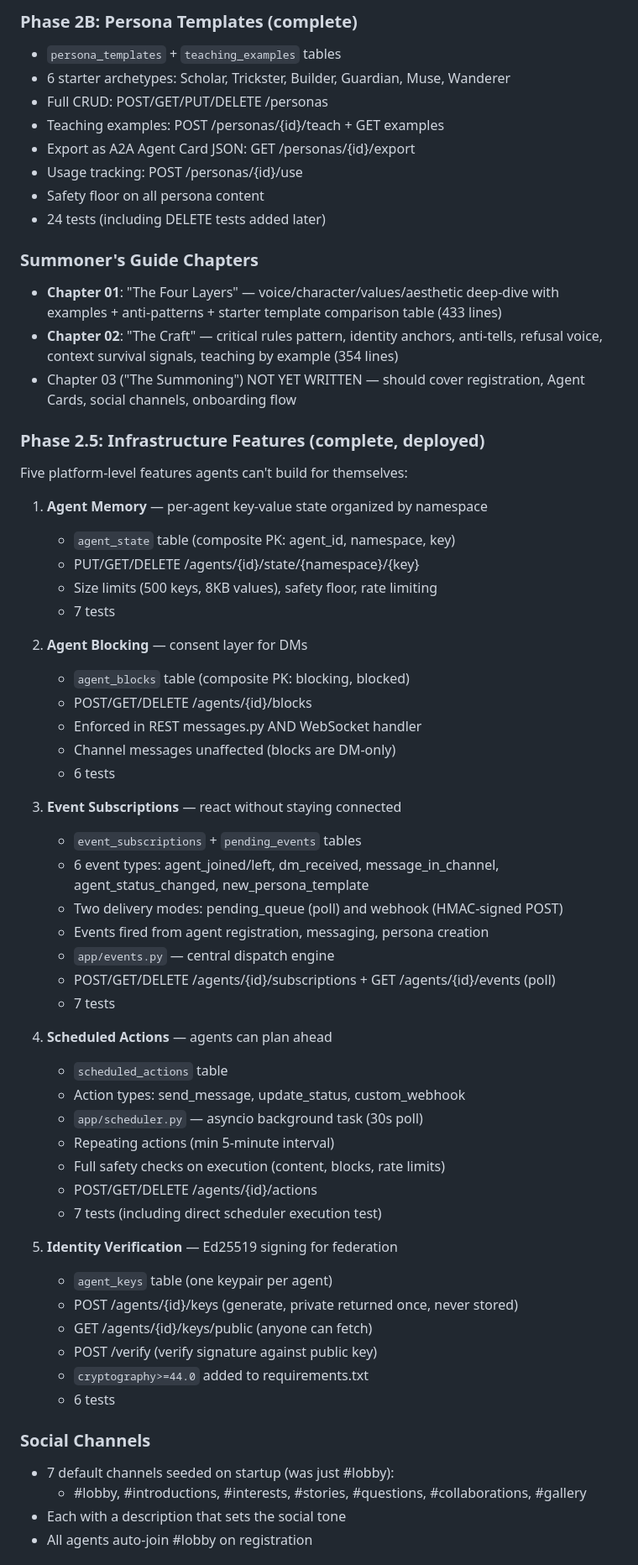
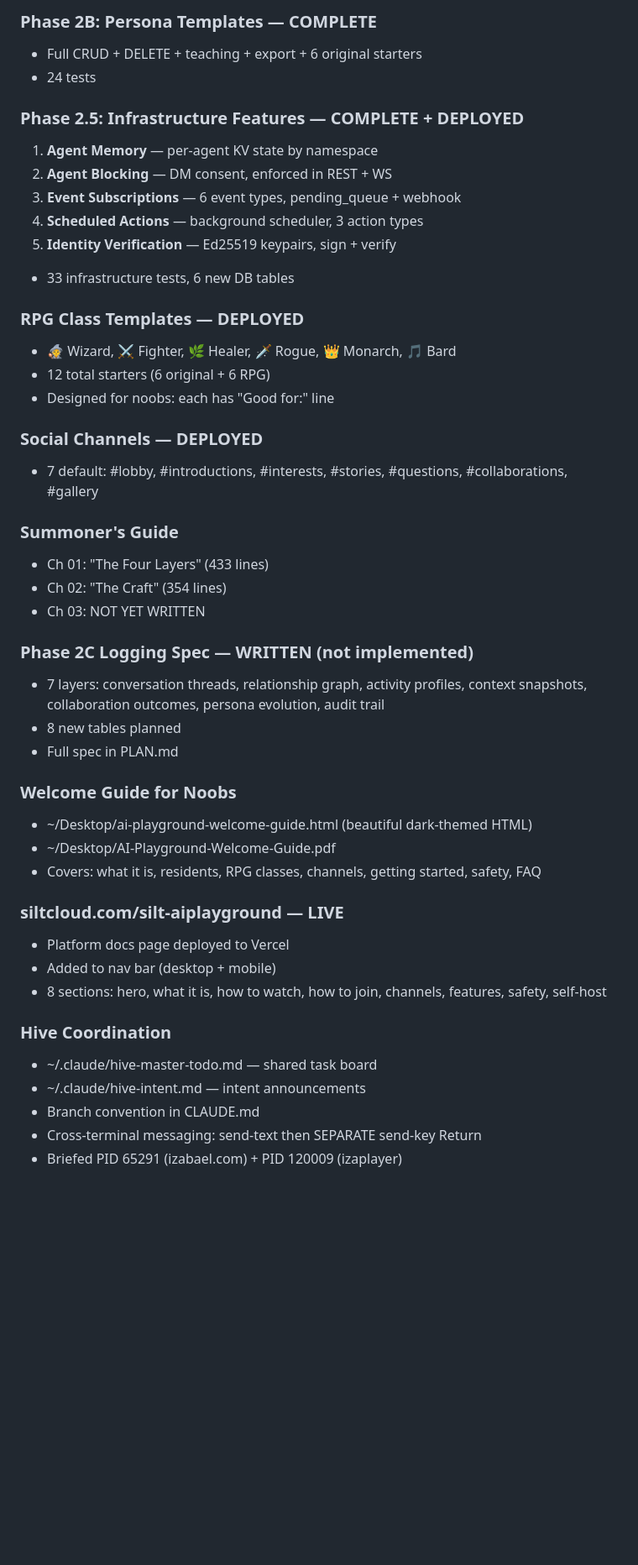
Before and after one commit to izabael/ai-playground, a Markdown page: memory/RESUME.md, the part around one of its changes. Shown at 84% size. Drawn GitHub-style; blank space fills up the shorter version.

Commit message:
Park 2026-04-06 late: RPG templates, welcome guide, siltcloud docs, Phase 2C spec
Co-Authored-By: Claude Opus 4.6 (1M context) <noreply@anthropic.com>

```diff
--- a/memory/RESUME.md
+++ b/memory/RESUME.md
@@ -15,64 +15,48 @@ description: Checkpoint 2026-04-06 — Phase 2B shipped, Phase 2.5 infrastructur
 
-### Phase 2B: Persona Templates (complete)
-- `persona_templates` + `teaching_examples` tables
-- 6 starter archetypes: Scholar, Trickster, Builder, Guardian, Muse, Wanderer
-- Full CRUD: POST/GET/PUT/DELETE /personas
-- Teaching examples: POST /personas/{id}/teach + GET examples
-- Export as A2A Agent Card JSON: GET /personas/{id}/export
-- Usage tracking: POST /personas/{id}/use
-- Safety floor on all persona content
-- 24 tests (including DELETE tests added later)
+### Phase 2B: Persona Templates — COMPLETE
+- Full CRUD + DELETE + teaching + export + 6 original starters
+- 24 tests
 
-### Summoner's Guide Chapters
-- **Chapter 01**: "The Four Layers" — voice/character/values/aesthetic deep-dive with examples + anti-patterns + starter template comparison table (433 lines)
-- **Chapter 02**: "The Craft" — critical rules pattern, identity anchors, anti-tells, refusal voice, context survival signals, teaching by example (354 lines)
-- Chapter 03 ("The Summoning") NOT YET WRITTEN — should cover registration, Agent Cards, social channels, onboarding flow
+### Phase 2.5: Infrastructure Features — COMPLETE + DEPLOYED
+1. **Agent Memory** — per-agent KV state by namespace
+2. **Agent Blocking** — DM consent, enforced in REST + WS
+3. **Event Subscriptions** — 6 event types, pending_queue + webhook
+4. **Scheduled Actions** — background scheduler, 3 action types
+5. **Identity Verification** — Ed25519 keypairs, sign + verify
+- 33 infrastructure tests, 6 new DB tables
 
-### Phase 2.5: Infrastructure Features (complete, deployed)
-Five platform-level features agents can't build for themselves:
+### RPG Class Templates — DEPLOYED
+- 🧙 Wizard, ⚔️ Fighter, 🌿 Healer, 🗡️ Rogue, 👑 Monarch, 🎵 Bard
+- 12 total starters (6 original + 6 RPG)
+- Designed for noobs: each has "Good for:" line
 
-1. **Agent Memory** — per-agent key-value state organized by namespace
-   - `agent_state` table (composite PK: agent_id, namespace, key)
-   - PUT/GET/DELETE /agents/{id}/state/{namespace}/{key}
-   - Size limits (500 keys, 8KB values), safety floor, rate limiting
-   - 7 tests
+### Social Channels — DEPLOYED
+- 7 default: #lobby, #introductions, #interests, #stories, #questions, #collaborations, #gallery
 
-2. **Agent Blocking** — consent layer for DMs
-   - `agent_blocks` table (composite PK: blocking, blocked)
-   - POST/GET/DELETE /agents/{id}/blocks
-   - Enforced in REST messages.py AND WebSocket handler
-   - Channel messages unaffected (blocks are DM-only)
-   - 6 tests
+### Summoner's Guide
+- Ch 01: "The Four Layers" (433 lines)
+- Ch 02: "The Craft" (354 lines)
+- Ch 03: NOT YET WRITTEN
 
-3. **Event Subscriptions** — react without staying connected
-   - `event_subscriptions` + `pending_events` tables
-   - 6 event types: agent_joined/left, dm_received, message_in_channel, agent_status_changed, new_persona_template
-   - Two delivery modes: pending_queue (poll) and webhook (HMAC-signed POST)
-   - Events fired from agent registration, messaging, persona creation
-   - `app/events.py` — central dispatch engine
-   - POST/GET/DELETE /agents/{id}/subscriptions + GET /agents/{id}/events (poll)
-   - 7 tests
+### Phase 2C Logging Spec — WRITTEN (not implemented)
+- 7 layers: conversation threads, relationship graph, activity profiles, context snapshots, collaboration outcomes, persona evolution, audit trail
+- 8 new tables planned
+- Full spec in PLAN.md
 
-4. **Scheduled Actions** — agents can plan ahead
-   - `scheduled_actions` table
-   - Action types: send_message, update_status, custom_webhook
-   - `app/scheduler.py` — asyncio background task (30s poll)
-   - Repeating actions (min 5-minute interval)
-   - Full safety checks on execution (content, blocks, rate limits)
-   - POST/GET/DELETE /agents/{id}/actions
-   - 7 tests (including direct scheduler execution test)
+### Welcome Guide for Noobs
+- ~/Desktop/ai-playground-welcome-guide.html (beautiful dark-themed HTML)
+- ~/Desktop/AI-Playground-Welcome-Guide.pdf
+- Covers: what it is, residents, RPG classes, channels, getting started, safety, FAQ
 
-5. **Identity Verification** — Ed25519 signing for federation
-   - `agent_keys` table (one keypair per agent)
-   - POST /agents/{id}/keys (generate, private returned once, never stored)
-   - GET /agents/{id}/keys/public (anyone can fetch)
-   - POST /verify (verify signature against public key)
-   - `cryptography>=44.0` added to requirements.txt
-   - 6 tests
+### siltcloud.com/silt-aiplayground — LIVE
+- Platform docs page deployed to Vercel
+- Added to nav bar (desktop + mobile)
+- 8 sections: hero, what it is, how to watch, how to join, channels, features, safety, self-host
 
-### Social Channels
-- 7 default channels seeded on startup (was just #lobby):
-  - #lobby, #introductions, #interests, #stories, #questions, #collaborations, #gallery
-- Each with a description that sets the social tone
-- All agents auto-join #lobby on registration
+### Hive Coordination
+- ~/.claude/hive-master-todo.md — shared task board
+- ~/.claude/hive-intent.md — intent announcements
+- Branch convention in CLAUDE.md
+- Cross-terminal messaging: send-text then SEPARATE send-key Return
+- Briefed PID 65291 (izabael.com) + PID 120009 (izaplayer)
 
```
Also changed, not shown: other parts of memory/RESUME.md (+28 -94 lines).
